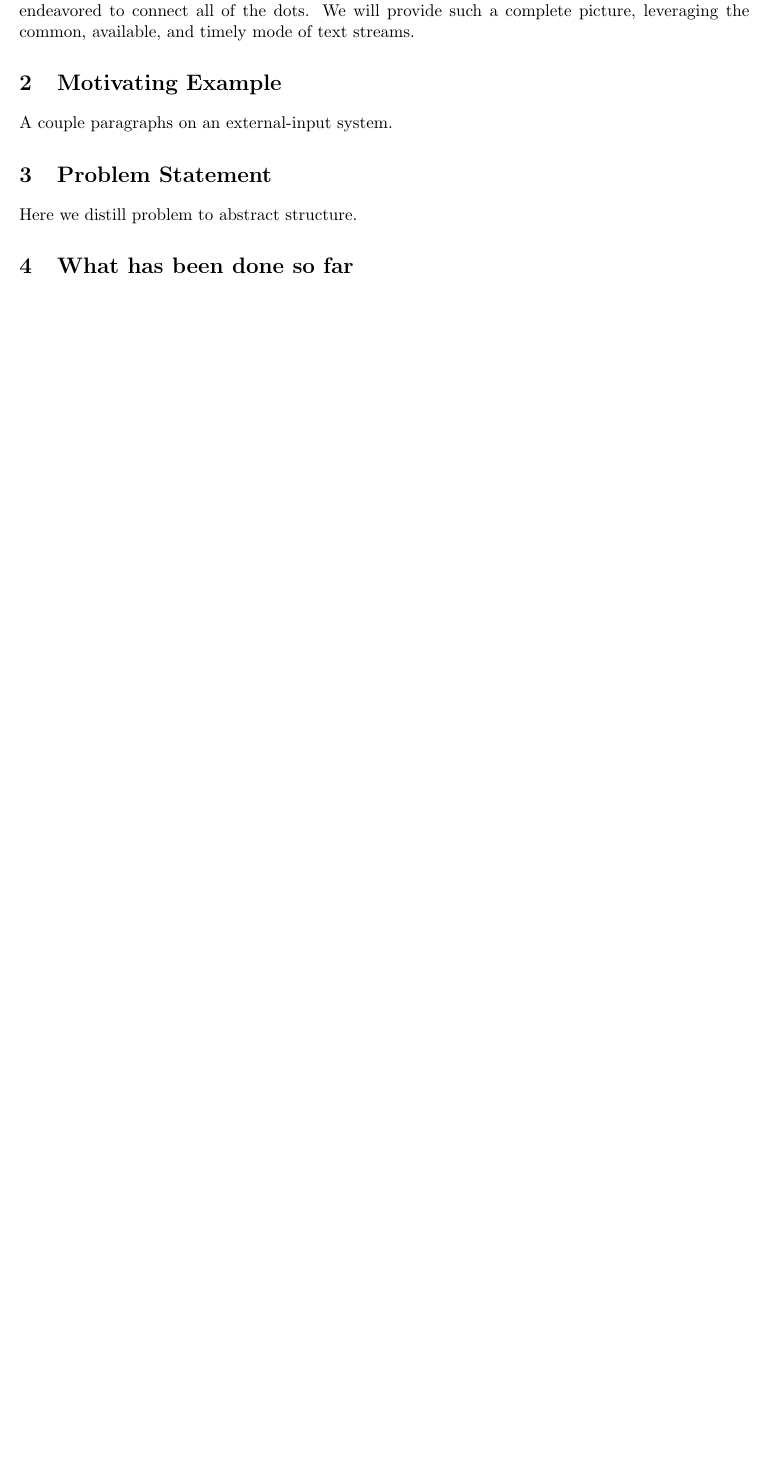
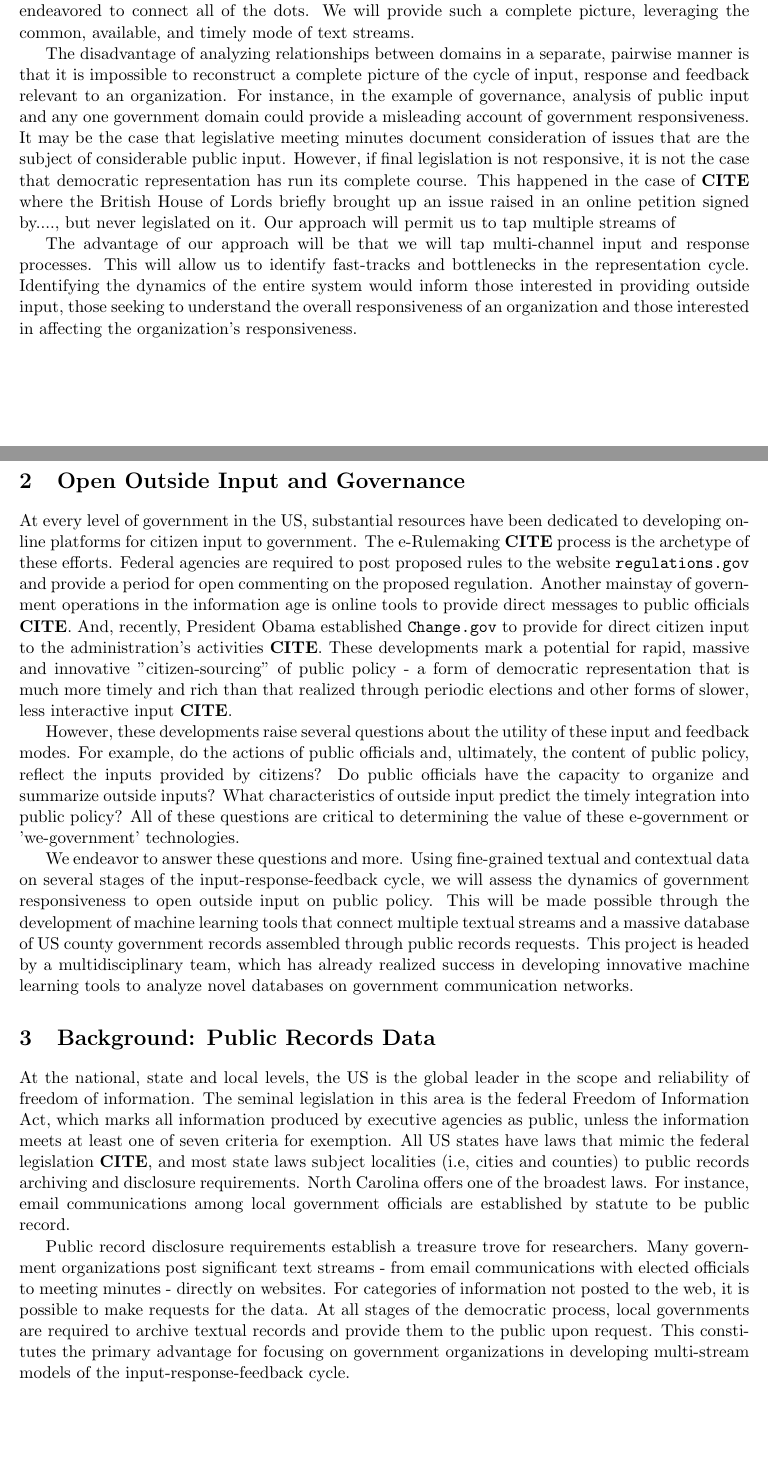
Before and after one commit to bdesmarais/gcnp-proposal, a LaTeX document (NSFmaster.tex, which reads NSFdesc.tex): part of page 3 of 9 before the commit and two parts of pages 3 and 4 of 10 after it, the two joined at a grey line, cut so that both start at the same text, the shorter picture padded with empty space. Compiled offline with pdfLaTeX.

Commit message:
updated description

```diff
--- a/NSFdesc.tex
+++ b/NSFdesc.tex
@@ -25,14 +27,26 @@ Topic models infer discrete topics from a corpus of documents. A topic is simply
 {\bf Figure 1} Illustrates the cycle of organizational responsiveness that we intend to model through the guise of co-evolving textual streams. Considering the case of governance, substantial research exists that focuses on parts of this cycle. For example, a large body of research exists that documents recent developments in tools for citizens to provide precise, timely and voluminous input to government officials {\bf CITES}. There is also a large body of research focusing on legislative adaptation to broad ideological trends among constituents {\bf CITES}.  And, yet another literature that addresses the processes by which topics rise from informal awareness among officials and outside parties to the legislative agenda {\bf CITES}.. However, due to the historical inaccessibility of timely and common data modes related to each component of the governance cycle, little research has endeavored to connect all of the dots. We will provide such a complete picture, leveraging the common, available, and timely mode of text streams.
 
-\section{Motivating Example}
+The disadvantage of analyzing relationships between domains in a separate, pairwise manner is that it is impossible to reconstruct a complete picture of the cycle of input, response and feedback relevant to an organization. For instance, in the example of governance, analysis of public input and any one government domain could provide a misleading account of government responsiveness. It may be the case that legislative meeting minutes document consideration of issues that are the subject of considerable public input. However, if final legislation is not responsive, it is not the case that democratic representation has run its complete course. This happened in the case of {\bf CITE} where the British House of Lords briefly brought up an issue raised in an online petition signed by...., but never legislated on it. Our approach will permit us to tap multiple streams of
 
-A couple paragraphs on an external-input system.
+The advantage of our approach will be that we will tap multi-channel input and response processes. This will allow us to identify fast-tracks and bottlenecks in the representation cycle. Identifying the dynamics of the entire system would inform those interested in providing outside input, those seeking to understand the overall responsiveness of an organization and those interested in affecting the organization's responsiveness.
+\section{Open Outside Input and Governance}
 
-\section{Problem Statement}
+At every level of government in the US, substantial resources have been dedicated to developing online platforms for citizen input to government. The e-Rulemaking {\bf CITE} process is the archetype of these efforts. Federal agencies are required to post proposed rules to the website \texttt{regulations.gov} and provide a period for open commenting on the proposed regulation. Another mainstay of government operations in the information age is online tools to provide direct messages to public officials {\bf CITE}. And, recently, President Obama established \texttt{Change.gov} to provide for direct citizen input to the administration's activities {\bf CITE}. These developments mark a potential for rapid, massive and innovative ''citizen-sourcing'' of public policy - a form of democratic representation that is much more timely and rich than that realized through periodic elections and other forms of slower, less interactive input {\bf CITE}.
 
-Here we distill problem to abstract structure.
+However, these developments raise several questions about the utility of these input and feedback modes. For example, do the actions of public officials and, ultimately, the content of public policy, reflect the inputs provided by citizens? Do public officials have the capacity to organize and summarize outside inputs? What characteristics of outside input predict the timely integration into public policy? All of these questions are critical to determining the value of these e-government or 'we-government' technologies.
 
-\section{What has been done so far}
+We endeavor to answer these questions and more. Using fine-grained textual and contextual data on several stages of the input-response-feedback cycle, we will assess the dynamics of government responsiveness to open outside input on public policy. This will be made possible through the development of machine learning tools that connect multiple textual streams and a massive database of US county government records assembled through public records requests. This project is headed by a multidisciplinary team, which has already realized success in developing innovative machine learning tools to analyze novel databases on government communication networks.
+
+
+\section{Background: Public Records Data}
+
+At the national, state and local levels, the US is the global leader in the scope and reliability of freedom of information. The seminal legislation in this area is the federal Freedom of Information Act, which marks all information produced by executive agencies as public, unless the information meets at least one of seven criteria for exemption. All US states have laws that mimic the federal legislation {\bf CITE}, and most state laws subject localities (i.e, cities and counties) to public records archiving and disclosure requirements. North Carolina offers one of the broadest laws. For instance, email communications among local government officials are established by statute to be public record.
+
+Public record disclosure requirements establish a treasure trove for researchers. Many government organizations post significant text streams - from email communications with elected officials to meeting minutes - directly on websites. For categories of information not posted to the web, it is possible to make requests for the data. At all stages of the democratic process, local governments are required to archive textual records and provide them to the public upon request. This constitutes the primary advantage for focusing on government organizations in developing multi-stream models of the input-response-feedback cycle.
+
+\section{Project Team}
+
+\section{Description of Pilot Work}
 
 Here we describe the pilot work, publication and data collection, as well as related research.
 
```
Also changed, not shown: NSFmaster.pdf, NSFdesc.tex (2 more changed lines), 7 other files.
